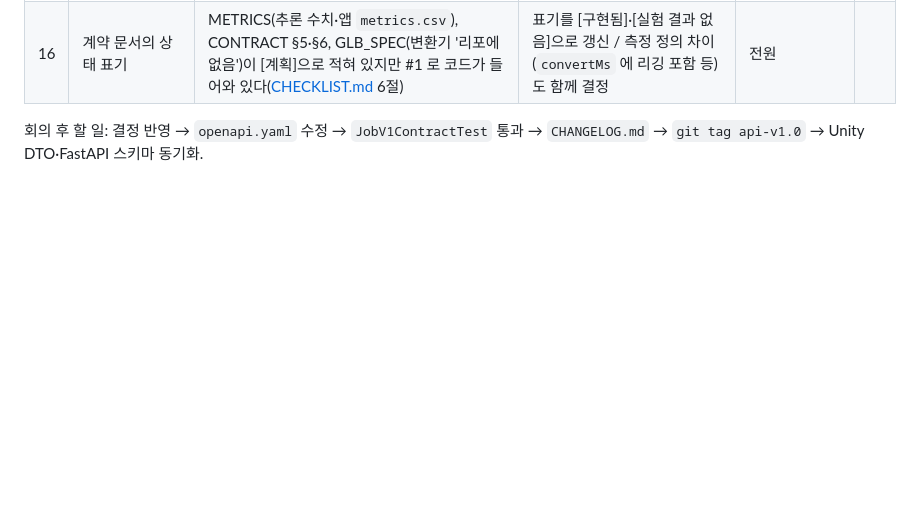
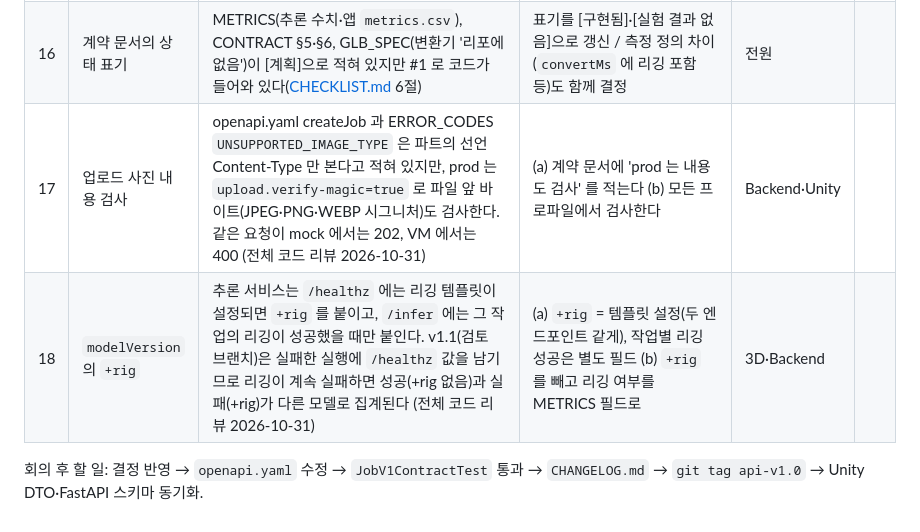
Before and after one commit to minwoo3717/Beside, a Markdown page: docs/api/REVIEW_CHECKLIST.md, the part around the change. Rendered like a GitHub page; blank space fills up the shorter version.

Commit message:
[Backend] 문서: 계약 회의 안건 #17(prod 의 사진 내용 검사가 계약에 없음)·#18(modelVersion 의 +rig 뜻) — 둘 다 계약 파일(openapi.yaml·METRICS)을 바꿔야 풀리는 문제라 여기서는 고치지 않고 회의로 넘기기 위해 (전체 코드 리뷰)
Co-Authored-By: Claude Opus 5.5 <noreply@anthropic.com>

```diff
--- a/docs/api/REVIEW_CHECKLIST.md
+++ b/docs/api/REVIEW_CHECKLIST.md
@@ -20,5 +20,7 @@
 | 14 | GLB_SPEC 과 실제 출력 차이 | #1 머지 뒤 실제 GLB 는 스킨(36 joints)·애니메이션 5종(Idle/Walk/Sit/TailWag/HeadTilt)이 있고, `hair` variant 는 만들지 않으며, 털 맵은 별도 PNG 다(앱은 GLB 안 `extras.beside` 를 기대). GLB_SPEC 은 "애니메이션/스킨 없음, 단일 노드" | GLB_SPEC 갱신 / 털 맵을 GLB 에 넣을지 | Generation, Unity | |
 | 15 | 백엔드 벤치마크 이름 | 로컬 벤치마크(`scripts/perf`, [docs/perf/README.md](../perf/README.md))의 값은 `bench.` 접두사로 그 문서에만 정의했다(METRICS 미등록). `queuedMs` 등 METRICS 이름은 METRICS 뜻 그대로 쓴다 | (a) 벤치 전용으로 유지 (b) METRICS 에 '백엔드 벤치마크' 절로 등록 | Backend | |
 | 16 | 계약 문서의 상태 표기 | METRICS(추론 수치·앱 `metrics.csv`), CONTRACT §5·§6, GLB_SPEC(변환기 '리포에 없음')이 [계획]으로 적혀 있지만 #1 로 코드가 들어와 있다([CHECKLIST.md](../CHECKLIST.md) 6절) | 표기를 [구현됨]·[실험 결과 없음]으로 갱신 / 측정 정의 차이(`convertMs` 에 리깅 포함 등)도 함께 결정 | 전원 | |
+| 17 | 업로드 사진 내용 검사 | openapi.yaml createJob 과 ERROR_CODES `UNSUPPORTED_IMAGE_TYPE` 은 파트의 선언 Content-Type 만 본다고 적혀 있지만, prod 는 `upload.verify-magic=true` 로 파일 앞 바이트(JPEG·PNG·WEBP 시그니처)도 검사한다. 같은 요청이 mock 에서는 202, VM 에서는 400 (전체 코드 리뷰 2026-10-31) | (a) 계약 문서에 'prod 는 내용도 검사' 를 적는다 (b) 모든 프로파일에서 검사한다 | Backend·Unity | |
+| 18 | `modelVersion` 의 `+rig` | 추론 서비스는 `/healthz` 에는 리깅 템플릿이 설정되면 `+rig` 를 붙이고, `/infer` 에는 그 작업의 리깅이 성공했을 때만 붙인다. v1.1(검토 브랜치)은 실패한 실행에 `/healthz` 값을 남기므로 리깅이 계속 실패하면 성공(+rig 없음)과 실패(+rig)가 다른 모델로 집계된다 (전체 코드 리뷰 2026-10-31) | (a) `+rig` = 템플릿 설정(두 엔드포인트 같게), 작업별 리깅 성공은 별도 필드 (b) `+rig` 를 빼고 리깅 여부를 METRICS 필드로 | 3D·Backend | |
 
 회의 후 할 일: 결정 반영 → `openapi.yaml` 수정 → `JobV1ContractTest` 통과 → `CHANGELOG.md` → `git tag api-v1.0` → Unity DTO·FastAPI 스키마 동기화.
```
